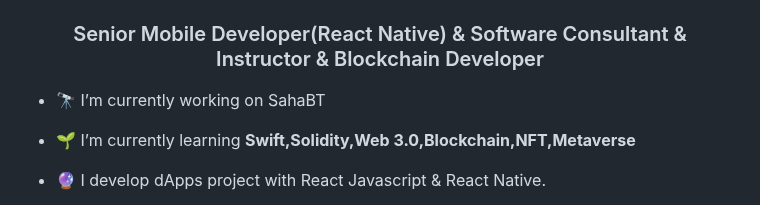
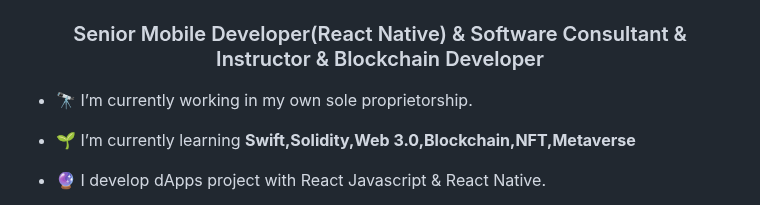
Before and after one commit to fturkyilmaz/fturkyilmaz, a Markdown page: README.md, the part around the change. GitHub-like rendering.

```diff
--- a/README.md
+++ b/README.md
@@ -2,7 +2,7 @@
 
 <h3 align="center">Senior Mobile Developer(React Native) & Software Consultant & Instructor & Blockchain Developer</h3>
 
-- 🔭 I’m currently working on SahaBT
+- 🔭 I’m currently working in my own sole proprietorship.
 
 - 🌱 I’m currently learning **Swift,Solidity,Web 3.0,Blockchain,NFT,Metaverse**
 
```
